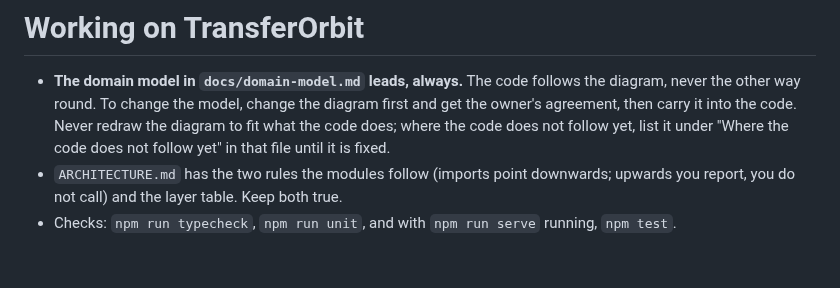
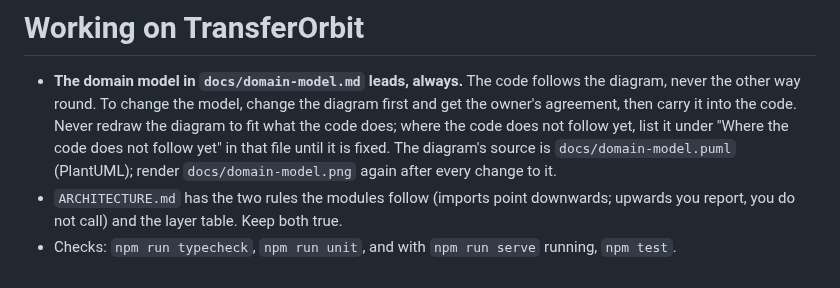
Before and after one commit to scuzzar/TransferOrbit, a Markdown page: CLAUDE.md, the part around the change. GitHub-like rendering.

```diff
--- a/CLAUDE.md
+++ b/CLAUDE.md
@@ -4,7 +4,8 @@
   never the other way round. To change the model, change the diagram first and get the owner's
   agreement, then carry it into the code. Never redraw the diagram to fit what the code does;
   where the code does not follow yet, list it under "Where the code does not follow yet" in that
-  file until it is fixed.
+  file until it is fixed. The diagram's source is `docs/domain-model.puml` (PlantUML); render
+  `docs/domain-model.png` again after every change to it.
 - `ARCHITECTURE.md` has the two rules the modules follow (imports point downwards; upwards you
   report, you do not call) and the layer table. Keep both true.
 - Checks: `npm run typecheck`, `npm run unit`, and with `npm run serve` running, `npm test`.
```
Also changed, not shown: docs/domain-model.md (+67 -195 lines), docs/domain-model.png (added), 1 other file.
